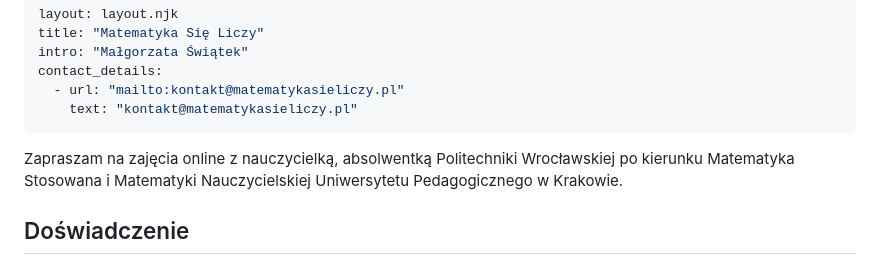
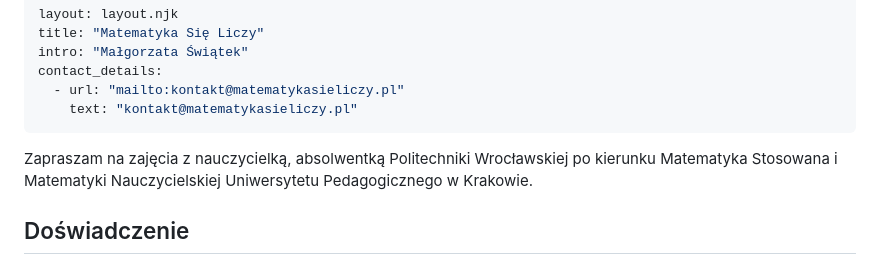
Before and after one commit to rafenden/matematyka-sie-liczy, a Markdown page: src/index.md, the part around the change. Drawn GitHub-style.

Commit message:
Zmiana treści początkowej

```diff
--- a/src/index.md
+++ b/src/index.md
@@ -6,7 +6,7 @@ contact_details:
   - url: "mailto:kontakt@matematykasieliczy.pl"
     text: "kontakt@matematykasieliczy.pl"
 ---
-Zapraszam na zajęcia online z nauczycielką, absolwentką Politechniki Wrocławskiej po kierunku Matematyka Stosowana i Matematyki Nauczycielskiej Uniwersytetu Pedagogicznego w Krakowie.
+Zapraszam na zajęcia z nauczycielką, absolwentką Politechniki Wrocławskiej po kierunku Matematyka Stosowana i Matematyki Nauczycielskiej Uniwersytetu Pedagogicznego w Krakowie.
 
 ## Doświadczenie
 
```
